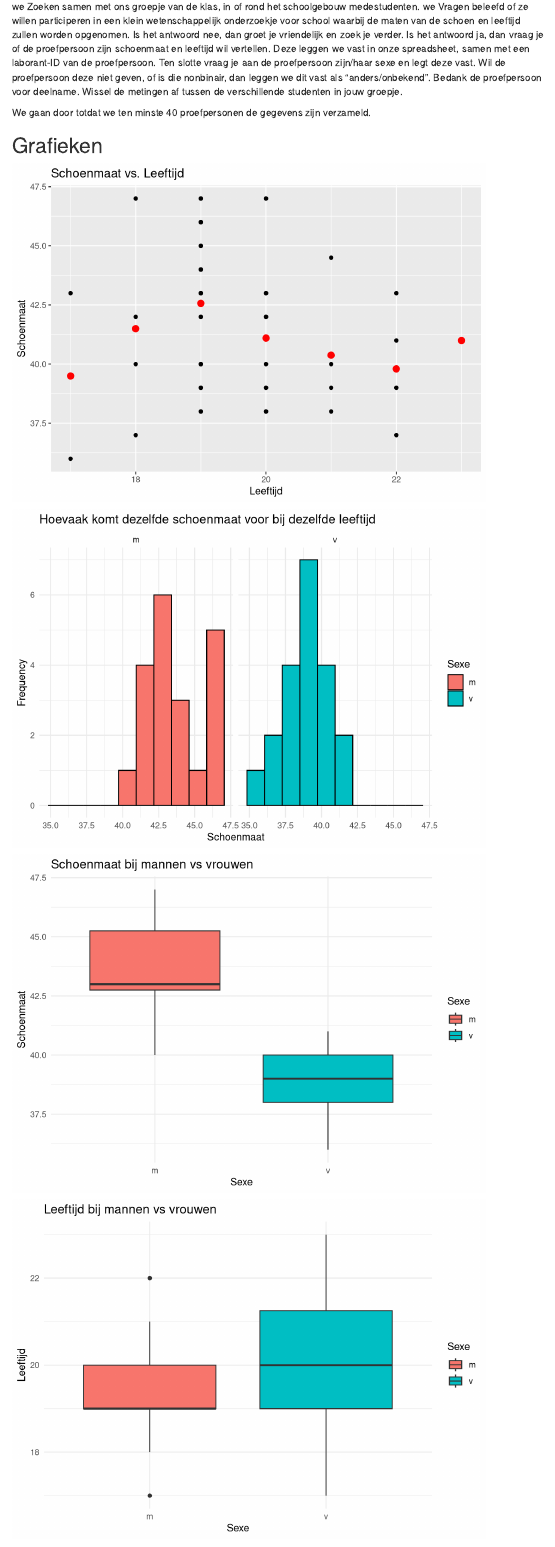
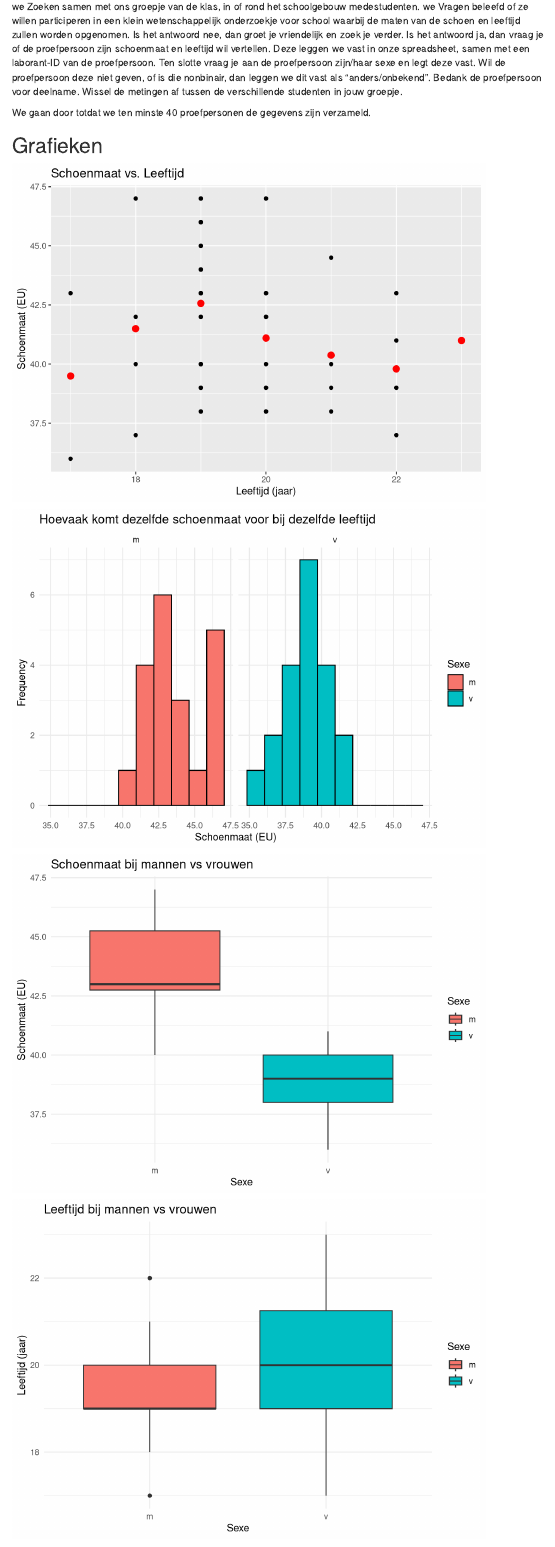
Before and after one commit to AdibAlhasan1/De-wetenschappelijke-cyclus, an R Markdown document (rdata.Rmd): the page in a window 1100 px wide, from 720 px down. Rendered offline with R 4.5, knitr and Pandoc, with nearby package versions; some code elsewhere in the file could not run offline; menus at the side of the page are left out.

Commit message:
Update rdata.Rmd

````diff
--- a/rdata.Rmd
+++ b/rdata.Rmd
@@ -75,7 +75,7 @@ biometric_data <- read.table(file = "schoenmaat.csv",
 ggplot(biometric_data, aes(x = Leeftijd, y = Schoenmaat)) +
   geom_point() +
   stat_summary(aes(group = Leeftijd), fun = mean, geom = "point", size = 3, color = "red") +
-  labs(x = "Leeftijd", y = "Schoenmaat", title = "Schoenmaat vs. Leeftijd")
+  labs(x = "Leeftijd (jaar)", y = "Schoenmaat (EU)", title = "Schoenmaat vs. Leeftijd")
 ```
 
 
@@ -85,9 +85,8 @@ ggplot(biometric_data,
        mapping = aes(x = Schoenmaat, fill = Sexe)) +
     geom_histogram(bins = 10, colour = "black") + # histogram layer with 10 bins
     facet_wrap(~ Sexe) +                       # split plots over gender
-    labs(x = "Schoenmaat", y = "Frequency", title = "Hoevaak komt dezelfde schoenmaat voor bij dezelfde leeftijd") +  # labels for x-axis and y-axis
+    labs(x = "Schoenmaat (EU)", y = "Frequency", title = "Hoevaak komt dezelfde schoenmaat voor bij dezelfde leeftijd") +  # labels for x-axis and y-axis
     theme_minimal()
-
 ```
 
 
@@ -103,7 +102,7 @@ biometric_data <- read.table(file = "schoenmaat.csv",
 ggplot(biometric_data,
       mapping = aes(x = Sexe, y = Schoenmaat, fill = Sexe)) +
       geom_boxplot() + # boxplot visualisatie
-      labs(x = "Sexe", y = "Schoenmaat", title= "Schoenmaat bij mannen vs vrouwen") + # as-labels
+      labs(x = "Sexe", y = "Schoenmaat (EU)", title= "Schoenmaat bij mannen vs vrouwen") + # as-labels
       theme_minimal() # beetje schoner plotje maken
 ```
 
@@ -120,7 +119,7 @@ biometric_data <- read.table(file = "schoenmaat.csv",
 # maak de plot en voeg lagen toe
 ggplot(biometric_data, mapping = aes(x = Sexe, y = Leeftijd, fill = Sexe)) +
  geom_boxplot() + # boxplot visualisatie
- labs(x = "Sexe", y = "Leeftijd", title= "Leeftijd bij mannen vs vrouwen") + # as-labels
+ labs(x = "Sexe", y = "Leeftijd (jaar)", title= "Leeftijd bij mannen vs vrouwen") + # as-labels
  theme_minimal() # beetje schoner plotje maken
 ```
 
````
Also changed, not shown: rdata.Rmd (2 more changed lines).
